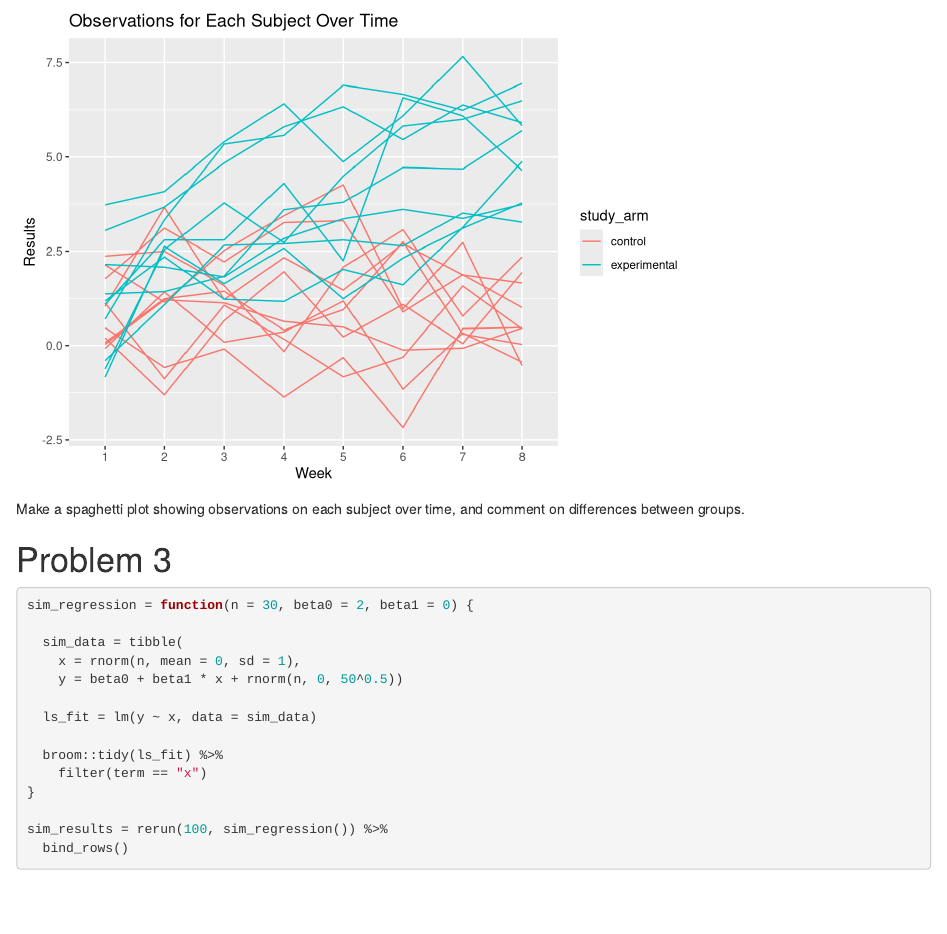
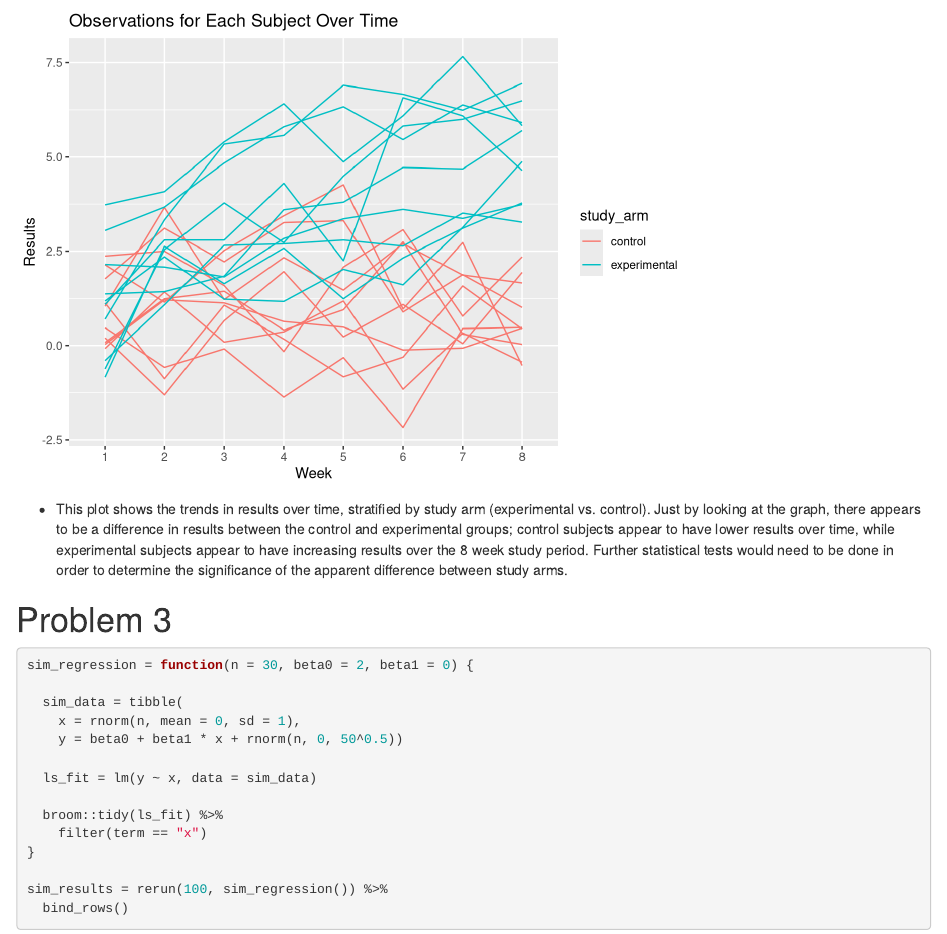
Before and after one commit to bwigsten/p8105_hw_5_bw2595, an R Markdown document (p8105_hw_5_bw2595.Rmd): the page in a window 1100 px wide, from 5850 px down. Rendered offline with R 4.5, knitr and Pandoc, with nearby package versions.

Commit message:
description to the spaghetti plot

````diff
--- a/p8105_hw_5_bw2595.Rmd
+++ b/p8105_hw_5_bw2595.Rmd
@@ -84,7 +84,7 @@ plot = study %>%
 plot
 ```
 
-Make a spaghetti plot showing observations on each subject over time, and comment on differences between groups.
+* This plot shows the trends in results over time, stratified by study arm (experimental vs. control). Just by looking at the graph, there appears to be a difference in results between the control and experimental groups; control subjects appear to have lower results over time, while experimental subjects appear to have increasing results over the 8 week study period. Further statistical tests would need to be done in order to determine the significance of the apparent difference between study arms.
 
 # Problem 3
 
````
